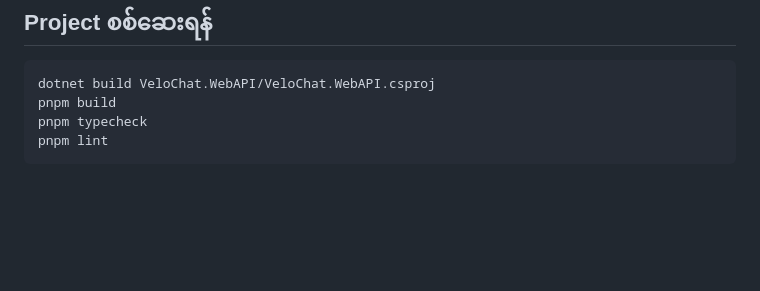
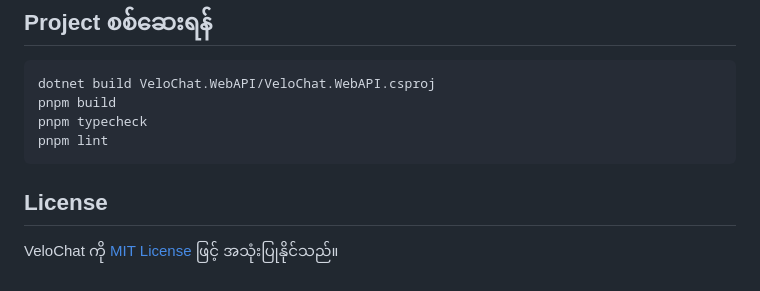
Before and after one commit to YellMinNaing-micro/Velo-Chat, a Markdown page: README.my.md, the part around the change. Rendered like a GitHub page; blank space fills up the shorter version.

Commit message:
Link MIT license from Burmese README

````diff
--- a/README.my.md
+++ b/README.my.md
@@ -123,3 +123,7 @@ pnpm build
 pnpm typecheck
 pnpm lint
 ```
+
+## License
+
+VeloChat ကို [MIT License](./LICENSE) ဖြင့် အသုံးပြုနိုင်သည်။
````
